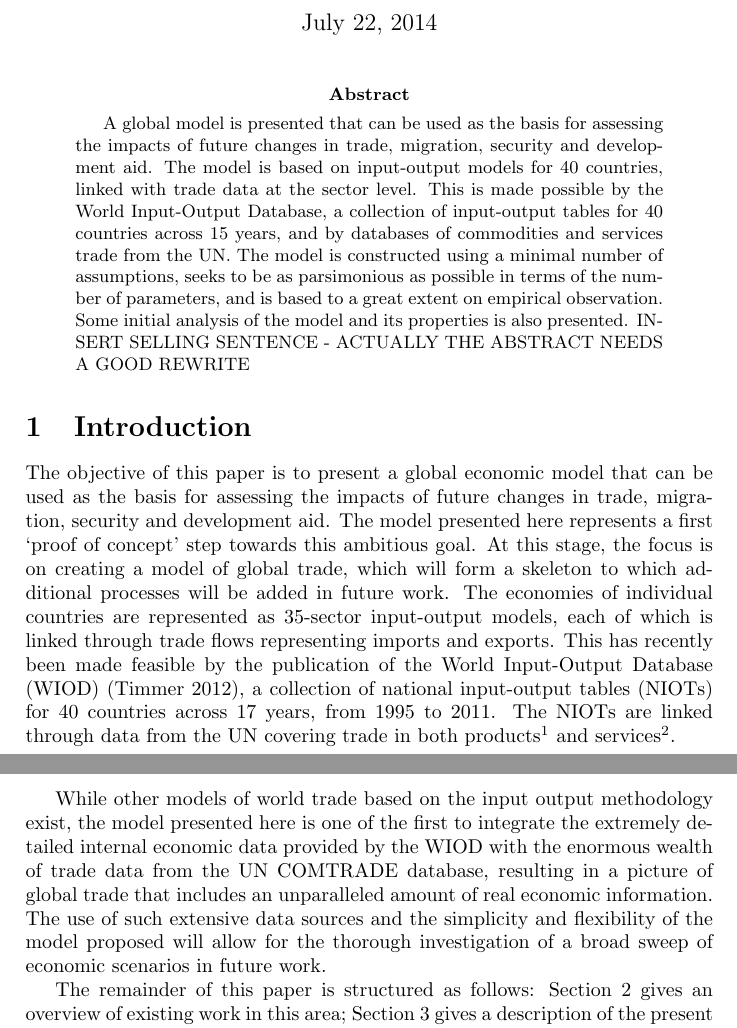
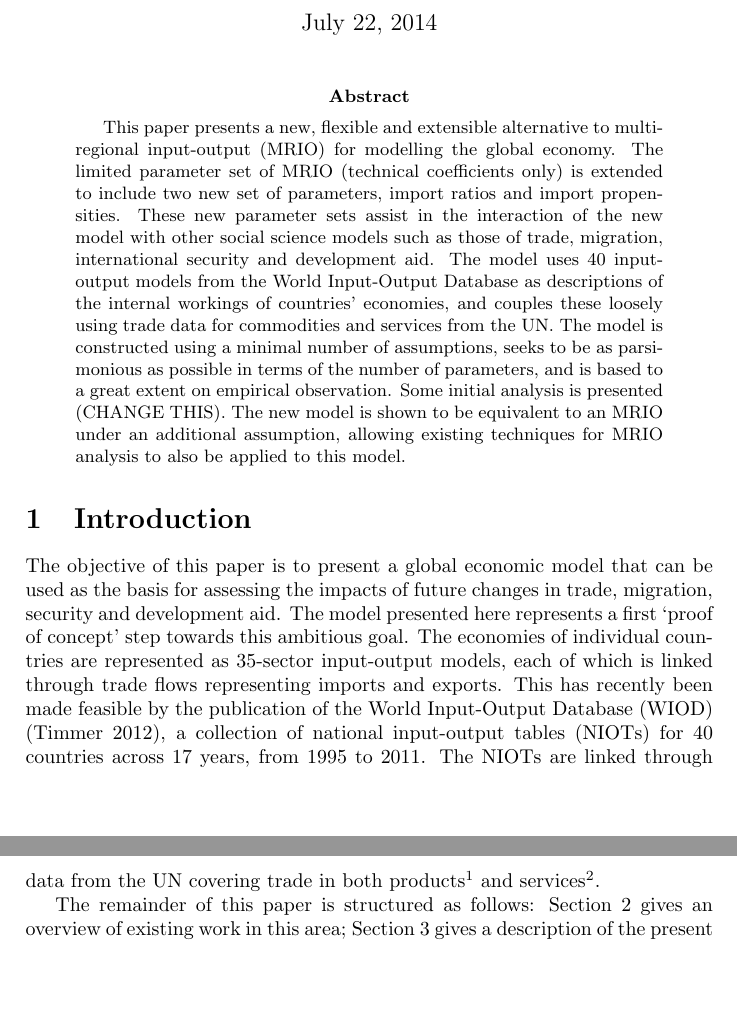
Before and after one commit to roblevy/levy-oleronevans-2014, a LaTeX paper (levy-oleronevans-2014.tex): two parts of pages 1 and 2 of 19, joined at a grey line, cut so that both start at the same text, the shorter picture padded with empty space. Compiled offline with pdfLaTeX.

Commit message:
changed abstract

```diff
--- a/levy-oleronevans-2014.tex
+++ b/levy-oleronevans-2014.tex
@@ -40,24 +40,21 @@
 \maketitle
 
 \begin{abstract}
-A global model is presented that can be used as the basis for assessing the impacts of future changes in trade, migration, security and development aid.
-The model is based on input-output models for 40 countries, linked with trade data at the sector level.
-This is made possible by the World Input-Output Database, a collection of input-output tables for 40 countries across 15 years, and by databases of commodities and services trade from the UN.
+This paper presents a new, flexible and extensible alternative to multi-regional input-output (MRIO) for modelling the global economy.
+The limited parameter set of MRIO (technical coefficients only) is extended to include two new set of parameters, import ratios and import propensities.
+These new parameter sets assist in the interaction of the new model with other social science models such as those of trade, migration, international security and development aid.
+The model uses 40 input-output models from the World Input-Output Database as descriptions of the internal workings of countries' economies, and couples these loosely using trade data for commodities and services from the UN.
 The model is constructed using a minimal number of assumptions, seeks to be as parsimonious as possible in terms of the number of parameters, and is based to a great extent on empirical observation.
-Some initial analysis of the model and its properties is also presented.
-INSERT SELLING SENTENCE - ACTUALLY THE ABSTRACT NEEDS A GOOD REWRITE
+Some initial analysis is presented (CHANGE THIS).
+The new model is shown to be equivalent to an MRIO under an additional assumption, allowing existing techniques for MRIO analysis to also be applied to this model.
 \end{abstract}
 
 \section{Introduction}
 The objective of this paper is to present a global economic model that can be used as the basis for assessing the impacts of future changes in trade, migration, security and development aid.
 The model presented here represents a first `proof of concept' step towards this ambitious goal.
-At this stage, the focus is on creating a model of global trade, which will form a skeleton to which additional processes will be added in future work.
 The economies of individual countries are represented as 35-sector input-output models, each of which is linked through trade flows representing imports and exports.
 This has recently been made feasible by the publication of the World Input-Output Database (WIOD) \parencite{timmer_world_2012}, a collection of national input-output tables (NIOTs) for 40 countries across 17 years, from 1995 to 2011.
 The NIOTs are linked through data from the UN covering trade in both products\footnote{comtrade.un.org/db} and services\footnote{unstats.un.org/unsd/servicetrade/}.
-
-While other models of world trade based on the input output methodology exist, the model presented here is one of the first to integrate the extremely detailed internal economic data provided by the WIOD with the enormous wealth of trade data from the UN COMTRADE database, resulting in a picture of global trade that includes an unparalleled amount of real economic information.
-The use of such extensive data sources and the simplicity and flexibility of the model proposed will allow for the thorough investigation of a broad sweep of economic scenarios in future work.
 
 The remainder of this paper is structured as follows:
 Section \ref{sec:litreview} gives an overview of existing work in this area;
```
Also changed, not shown: levy-oleronevans-2014.tex (4 more changed lines).
